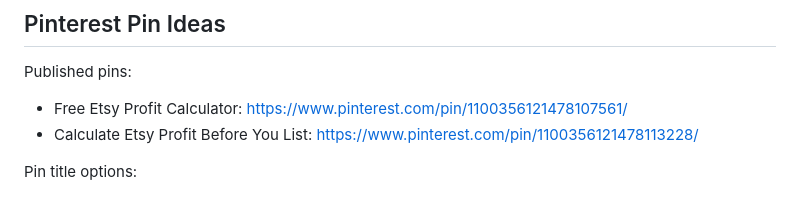
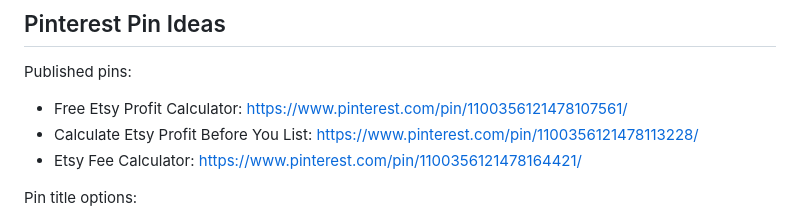
Before and after one commit to rockbush/etys-test, a Markdown page: MARKETING_TEST_PLAN.md, the part around the change. Rendered like a GitHub page.

Commit message:
Record Etsy fee Pinterest pin

```diff
--- a/MARKETING_TEST_PLAN.md
+++ b/MARKETING_TEST_PLAN.md
@@ -191,6 +191,7 @@ Published pins:
 
 - Free Etsy Profit Calculator: https://www.pinterest.com/pin/1100356121478107561/
 - Calculate Etsy Profit Before You List: https://www.pinterest.com/pin/1100356121478113228/
+- Etsy Fee Calculator: https://www.pinterest.com/pin/1100356121478164421/
 
 Pin title options:
 
```
